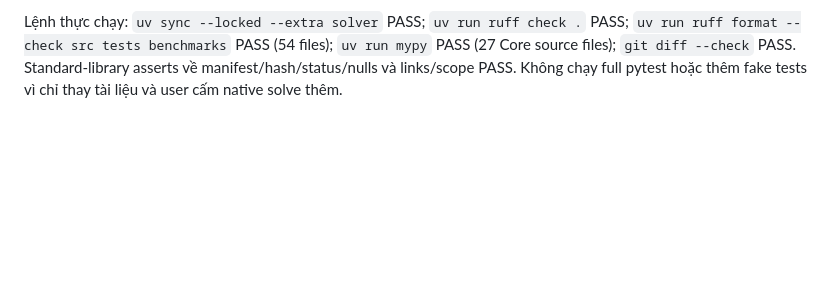
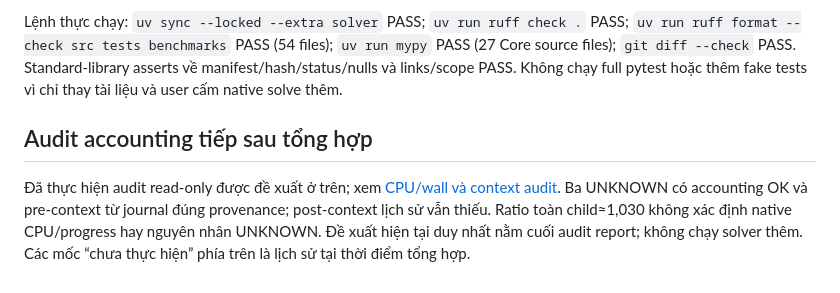
Before and after one commit to duongbui234/vnedu_tkb, a Markdown page: docs/tight10-evidence-synthesis.md, the part around the change. Drawn GitHub-style; blank space fills up the shorter version.

Commit message:
docs: audit saved TIGHT10 CPU accounting and context provenance

```diff
--- a/docs/tight10-evidence-synthesis.md
+++ b/docs/tight10-evidence-synthesis.md
@@ -65,3 +65,7 @@ Riêng matched pair ON−OFF = **+2.801758664s** native wall. Không gọi đây
 - Không chạy pytest trong lượt docs-only; full suite có native solves trái yêu cầu. Kết quả64 fake tests của Task2 là lịch sử, không ghi thành test mới của lượt này.
 
 Lệnh thực chạy: `uv sync --locked --extra solver` PASS; `uv run ruff check .` PASS; `uv run ruff format --check src tests benchmarks` PASS (54 files); `uv run mypy` PASS (27 Core source files); `git diff --check` PASS. Standard-library asserts về manifest/hash/status/nulls và links/scope PASS. Không chạy full pytest hoặc thêm fake tests vì chỉ thay tài liệu và user cấm native solve thêm.
+
+## Audit accounting tiếp sau tổng hợp
+
+Đã thực hiện audit read-only được đề xuất ở trên; xem [CPU/wall và context audit](tight10-accounting-audit-report.md). Ba UNKNOWN có accounting OK và pre-context từ journal đúng provenance; post-context lịch sử vẫn thiếu. Ratio toàn child≈1,030 không xác định native CPU/progress hay nguyên nhân UNKNOWN. Đề xuất hiện tại duy nhất nằm cuối audit report; không chạy solver thêm. Các mốc “chưa thực hiện” phía trên là lịch sử tại thời điểm tổng hợp.
```
Also changed, not shown: docs/tight10-accounting-audit-report.md (added, +81 -0 lines).
